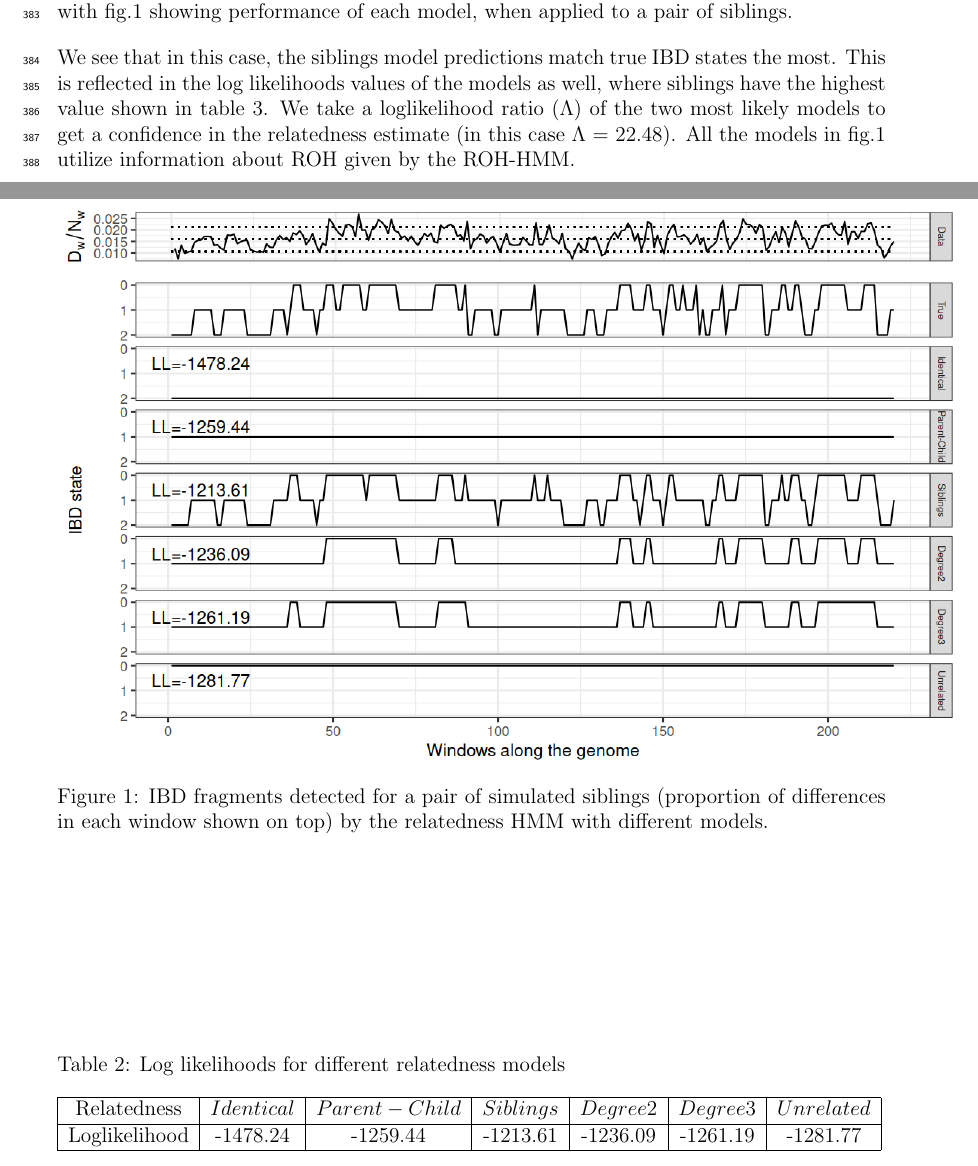
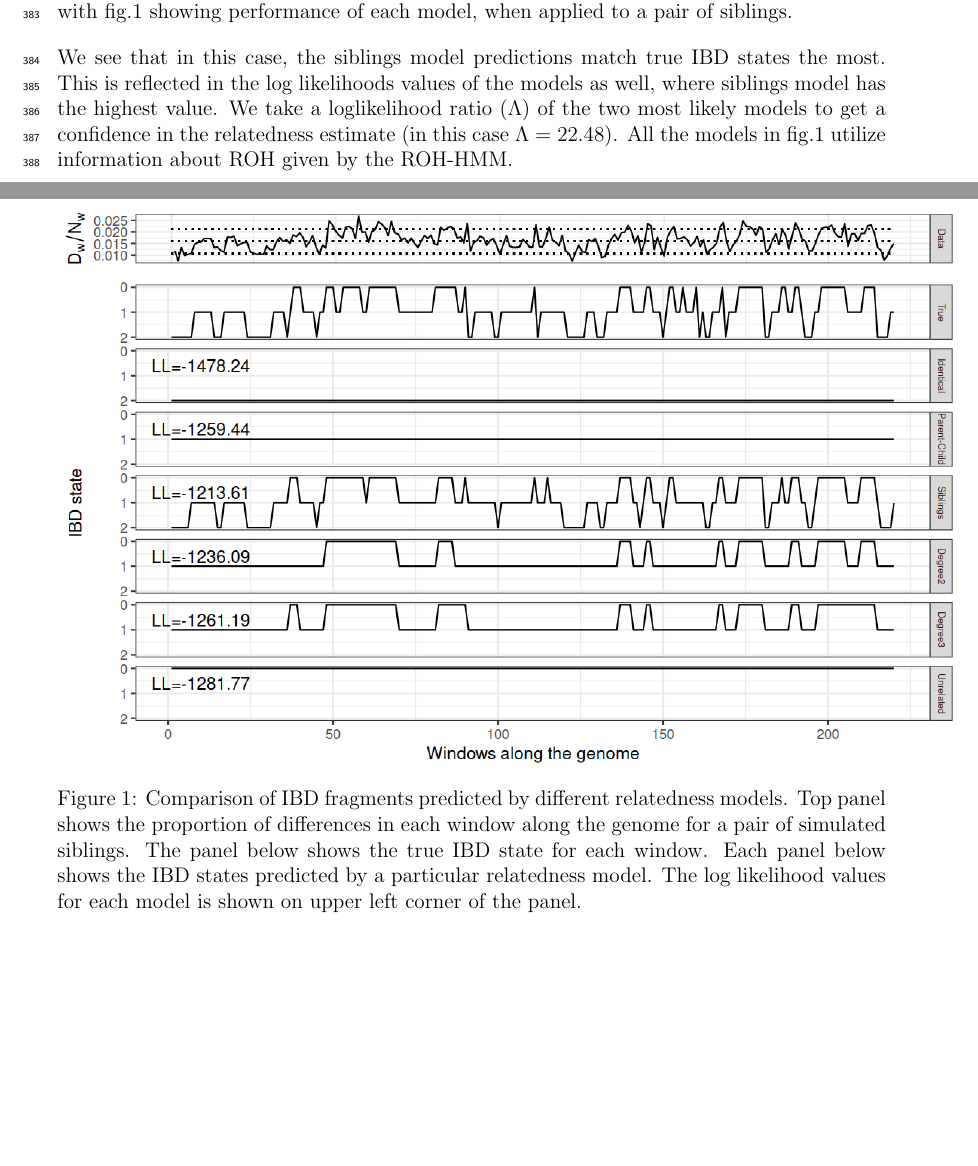
Before and after one commit to DivyaratanPopli/Kinship_Inference, a LaTeX paper (paper_overleaf/main.tex): two parts of pages 15 and 16 of 30, joined at a grey line, cut so that both start at the same text, the shorter picture padded with empty space. Compiled offline with pdfLaTeX.

Commit message:
Updates from Overleaf

```diff
--- a/paper_overleaf/main.tex
+++ b/paper_overleaf/main.tex
@@ -426,26 +426,12 @@ We predict the following categories of relatedness with KIn: Identical individua
 \begin{figure}[htp]
     \centering
     \includegraphics[width=18cm]{plots/plotimg/IBDplot.png}
-    \caption{IBD fragments detected for a pair of simulated siblings (proportion of differences in each window shown on top) by the relatedness HMM with different models.}
+    \caption{Comparison of IBD fragments predicted by different relatedness models. Top panel shows the proportion of differences in each window along the genome for a pair of simulated siblings. The panel below shows the true IBD state for each window. Each panel below shows the IBD states predicted by a particular relatedness model. The log likelihood values for each model is shown on upper left corner of the panel. }
     \label{fig:ibd}
 \end{figure}
 
 
-We see that in this case, the siblings model predictions match true IBD states the most. This is reflected in the log likelihoods values of the models as well, where siblings have the highest value shown in table 3. We take a loglikelihood ratio ($\Lambda$) of the two most likely models to get a confidence in the relatedness estimate (in this case $\Lambda$ = 22.48). All the models in fig.1 utilize information about ROH given by the ROH-HMM.
-
-
-\begin{table}
-\caption{\label{tab:Table 3}Log likelihoods for different relatedness models}
-\begin{tabular}{|c|c|c|c|c|c|c|}
-    \hline
-    Relatedness & $Identical$ & $Parent-Child$ & $Siblings$ & $Degree2$ & $Degree3$ & $Unrelated$\\
-    \hline
-    Loglikelihood & -1478.24 & -1259.44 & -1213.61 & -1236.09 & -1261.19 & -1281.77\\
-    \hline
-
-\end{tabular}
-
-\end{table}
+We see that in this case, the siblings model predictions match true IBD states the most. This is reflected in the log likelihoods values of the models as well, where siblings model has the highest value. We take a loglikelihood ratio ($\Lambda$) of the two most likely models to get a confidence in the relatedness estimate (in this case $\Lambda$ = 22.48). All the models in fig.1 utilize information about ROH given by the ROH-HMM.
 
 
 Performance of ROH-HMM under different cases of ascertainment, contamination and long ROH, and for different coverages is shown in fig 2. We applied the ROH-HMM and relatedness HMM on 60 runs of simulations, to get relatedness estimates, and compared the final relatedness estimates to the true relatedness for different pairs at coverages ranging from 4x to 0.1x.
```
